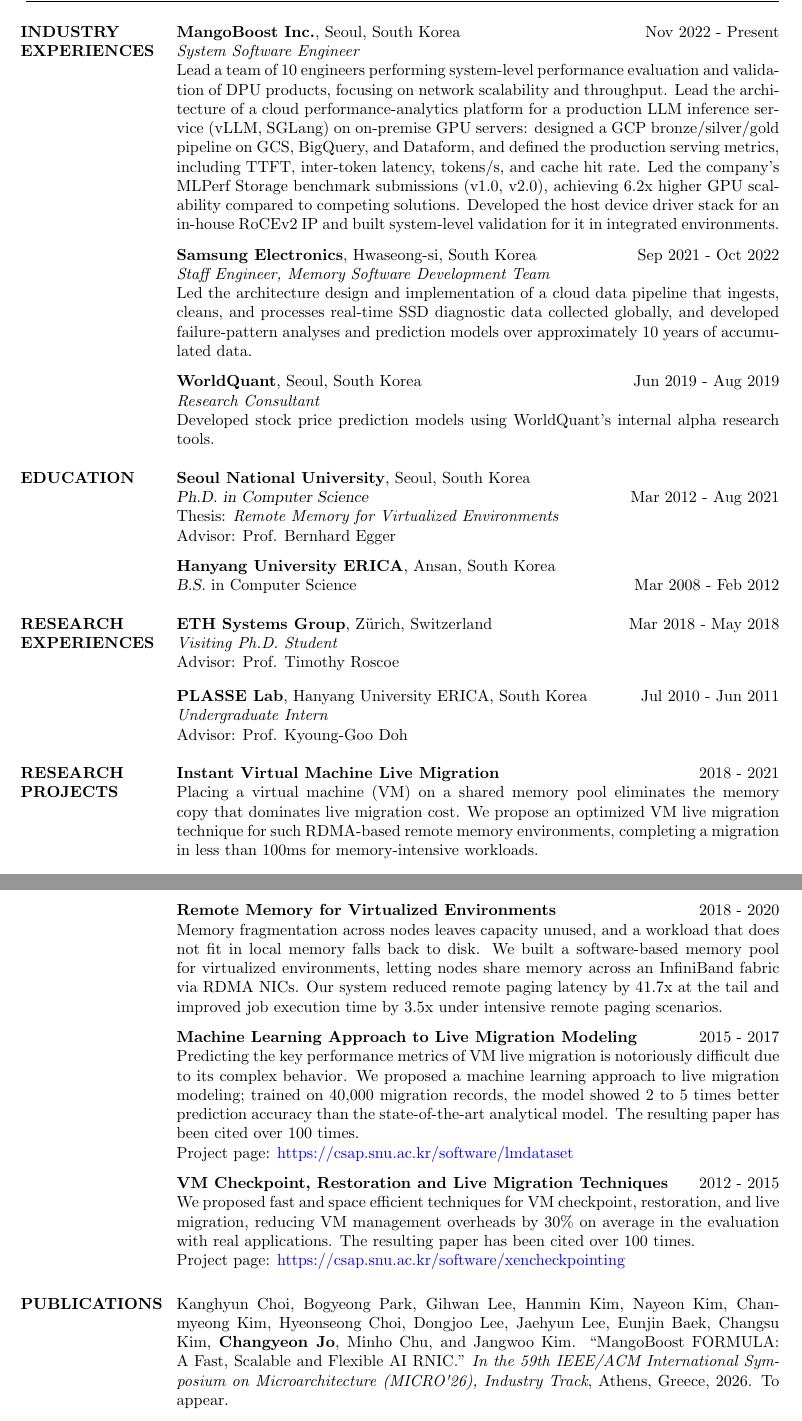
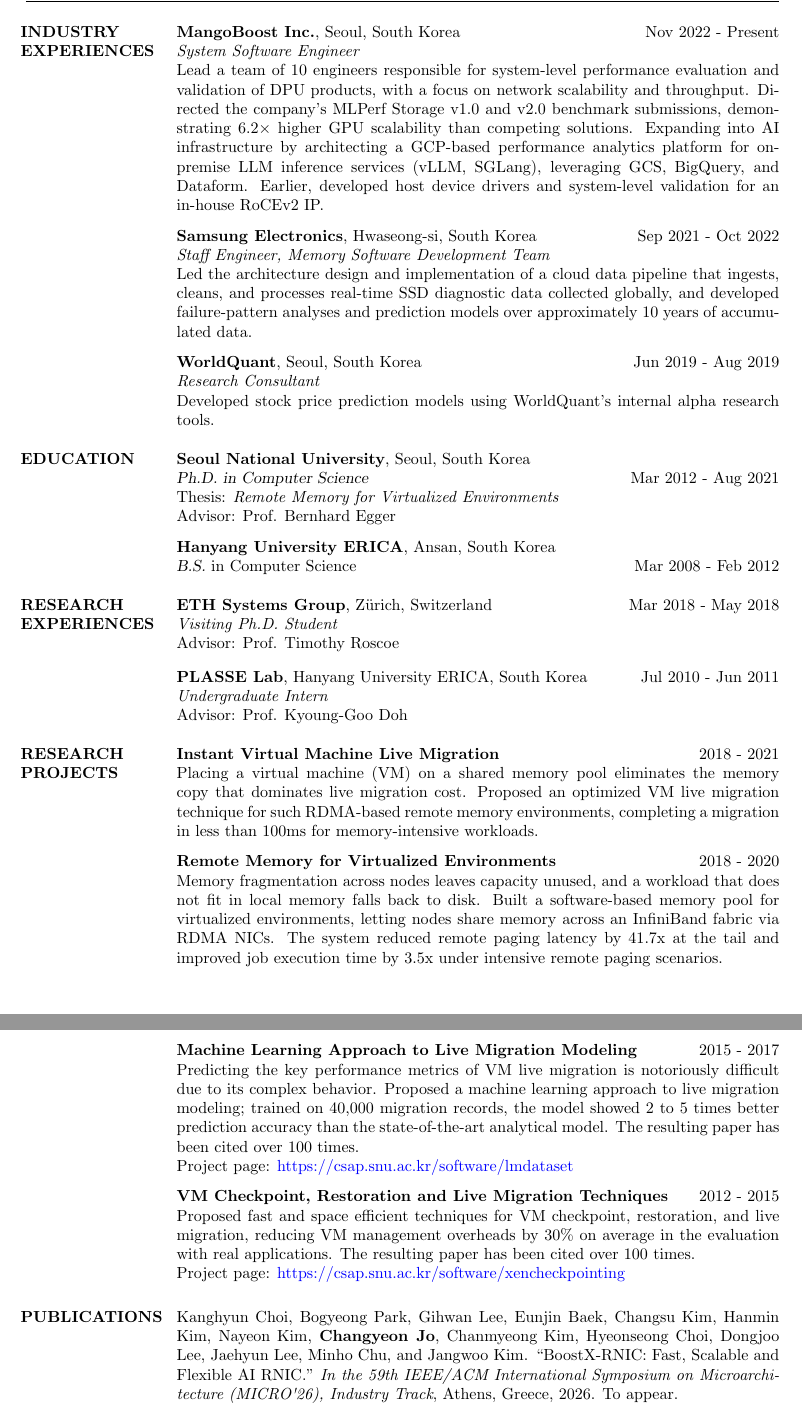
Before and after one commit to changyeon/cv, a LaTeX CV (cv.tex): two parts of pages 1 and 2 of 3, joined at a grey line, cut so that both start at the same text. Compiled offline with pdfLaTeX.

Commit message:
Revise MangoBoost entry, drop "we" in projects, rename BoostX-RNIC paper
Update MICRO'26 paper title and author order to match the official program.

Co-Authored-By: Claude Opus 5.5 <noreply@anthropic.com>

```diff
--- a/cv.tex
+++ b/cv.tex
@@ -121,17 +121,16 @@
 \par
 \textbf{MangoBoost Inc.}, Seoul, South Korea \hfill Nov 2022 - Present \\
 \textit{System Software Engineer} \\
-Lead a team of 10 engineers performing system-level performance evaluation and
-validation of DPU products, focusing on network scalability and throughput.
-Lead the architecture of a cloud performance-analytics platform for a
-production LLM inference service (vLLM, SGLang) on on-premise GPU servers:
-designed a GCP bronze/silver/gold pipeline on GCS, BigQuery, and Dataform, and
-defined the production serving metrics, including TTFT, inter-token latency,
-tokens/s, and cache hit rate.
-Led the company's MLPerf Storage benchmark submissions (v1.0, v2.0), achieving
-6.2x higher GPU scalability compared to competing solutions.
-Developed the host device driver stack for an in-house RoCEv2 IP and built
-system-level validation for it in integrated environments.
+Lead a team of 10 engineers responsible for system-level performance evaluation
+and validation of DPU products, with a focus on network scalability and
+throughput.
+Directed the company's MLPerf Storage v1.0 and v2.0 benchmark submissions,
+demonstrating 6.2$\times$ higher GPU scalability than competing solutions.
+Expanding into AI infrastructure by architecting a GCP-based performance
+analytics platform for on-premise LLM inference services (vLLM, SGLang),
+leveraging GCS, BigQuery, and Dataform.
+Earlier, developed host device drivers and system-level validation for an
+in-house RoCEv2~IP.
 
 \vspace{-0.5em}
 \par
@@ -196,7 +195,7 @@
 \par
 \textbf{Instant Virtual Machine Live Migration} \hfill 2018 - 2021 \\
 Placing a virtual machine (VM) on a shared memory pool eliminates the memory copy
-that dominates live migration cost. We propose an optimized VM live migration
+that dominates live migration cost. Proposed an optimized VM live migration
 technique for such RDMA-based remote memory environments, completing a migration
 in less than 100ms for memory-intensive workloads.
 
@@ -204,16 +203,16 @@
 \par
 \textbf{Remote Memory for Virtualized Environments} \hfill 2018 - 2020 \\
 Memory fragmentation across nodes leaves capacity unused, and a workload that does
-not fit in local memory falls back to disk. We built a software-based memory pool for
+not fit in local memory falls back to disk. Built a software-based memory pool for
 virtualized environments, letting nodes share memory across an InfiniBand fabric
-via RDMA NICs. Our system reduced remote paging latency by 41.7x at the tail and
+via RDMA NICs. The system reduced remote paging latency by 41.7x at the tail and
 improved job execution time by 3.5x under intensive remote paging scenarios.
 
 \vspace{-0.5em}
 \par
 \textbf{Machine Learning Approach to Live Migration Modeling} \hfill 2015 - 2017 \\
 Predicting the key performance metrics of VM live migration is notoriously
-difficult due to its complex behavior. We proposed a machine learning approach to
+difficult due to its complex behavior. Proposed a machine learning approach to
 live migration modeling; trained on 40,000 migration records, the model showed
 2 to 5 times better prediction accuracy than the state-of-the-art analytical
 model.
@@ -224,7 +223,7 @@
 \vspace{-0.5em}
 \par
 \textbf{VM Checkpoint, Restoration and Live Migration Techniques} \hfill 2012 - 2015 \\
-We proposed fast and space efficient techniques for VM checkpoint, restoration,
+Proposed fast and space efficient techniques for VM checkpoint, restoration,
 and live migration, reducing VM management overheads by 30\% on average in the
 evaluation with real applications.
 The resulting paper has been cited over 100 times. \\
@@ -245,7 +244,7 @@
 % a paragraph, so an entry moves to the next page rather than being split across
 % one — a citation cut in half mid-venue reads as a layout error.
 \interlinepenalty=10000
-Kanghyun Choi, Bogyeong Park, Gihwan Lee, Hanmin Kim, Nayeon Kim, Chanmyeong Kim, Hyeonseong Choi, Dongjoo Lee, Jaehyun Lee, Eunjin Baek, Changsu Kim, \textbf{Changyeon Jo}, Minho Chu, and Jangwoo Kim. ``MangoBoost FORMULA: A Fast, Scalable and Flexible AI RNIC.'' \textit{In the 59th IEEE/ACM International Symposium on Microarchitecture (MICRO\textquotesingle26), Industry Track}, Athens, Greece, 2026. To appear.
+Kanghyun Choi, Bogyeong Park, Gihwan Lee, Eunjin Baek, Changsu Kim, Hanmin Kim, Nayeon Kim, \textbf{Changyeon Jo}, Chanmyeong Kim, Hyeonseong Choi, Dongjoo Lee, Jaehyun Lee, Minho Chu, and Jangwoo Kim. ``BoostX-RNIC: Fast, Scalable and Flexible AI RNIC.'' \textit{In the 59th IEEE/ACM International Symposium on Microarchitecture (MICRO\textquotesingle26), Industry Track}, Athens, Greece, 2026. To appear.
 
 \vspace{-0.5em}
 Youngsu Cho, \textbf{Changyeon Jo}, Reza Entezari-Maleki, J{\"o}rn Altmann, and Bernhard Egger. ``Towards Smarter Live Migration: Minimizing SLO Violations and Costs.'' In \textit{Future Generation Computer Systems, Volume 175, 108085}, 2026.
```
Also changed, not shown: cv.md (+16 -17 lines), cv/changyeon_jo_cv.pdf.
